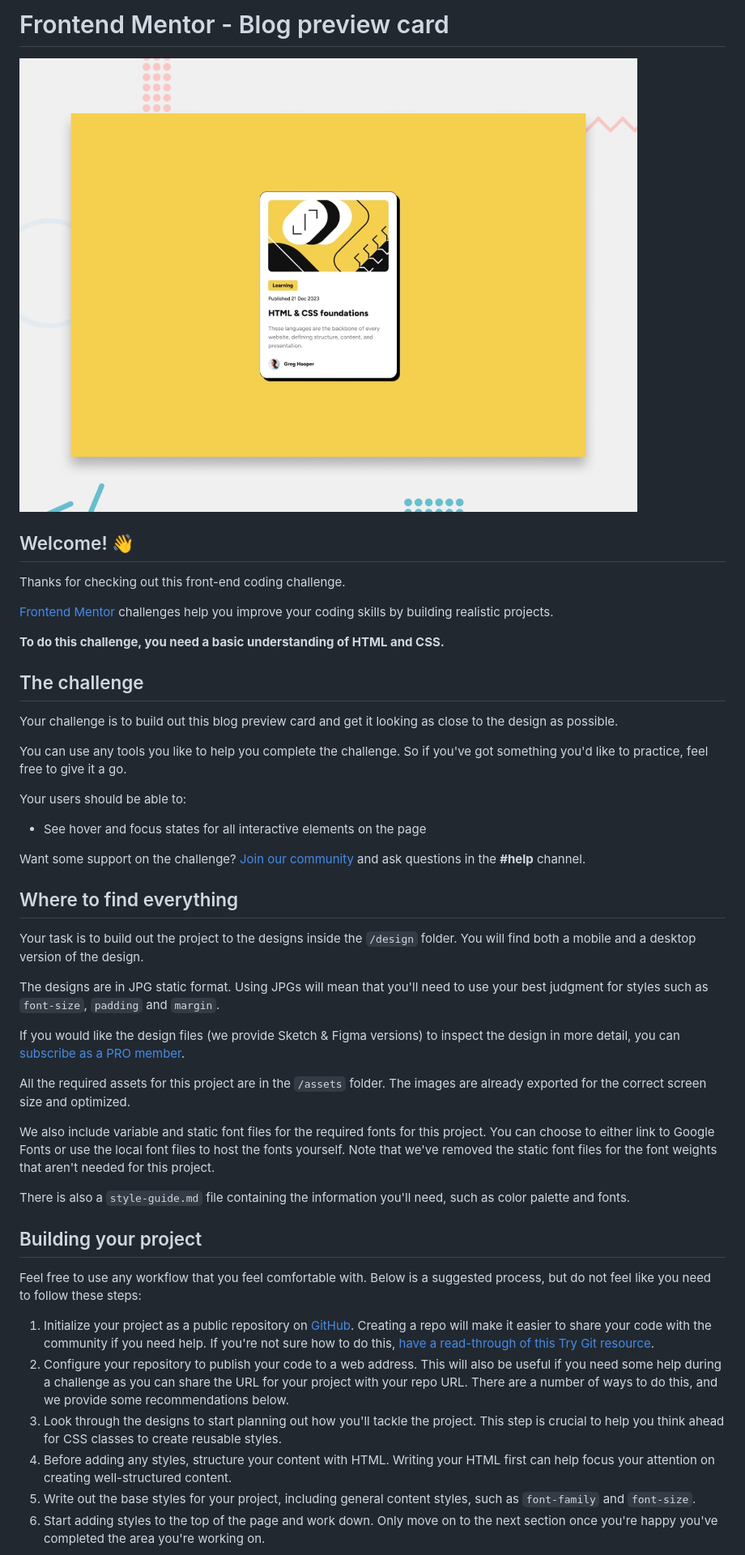
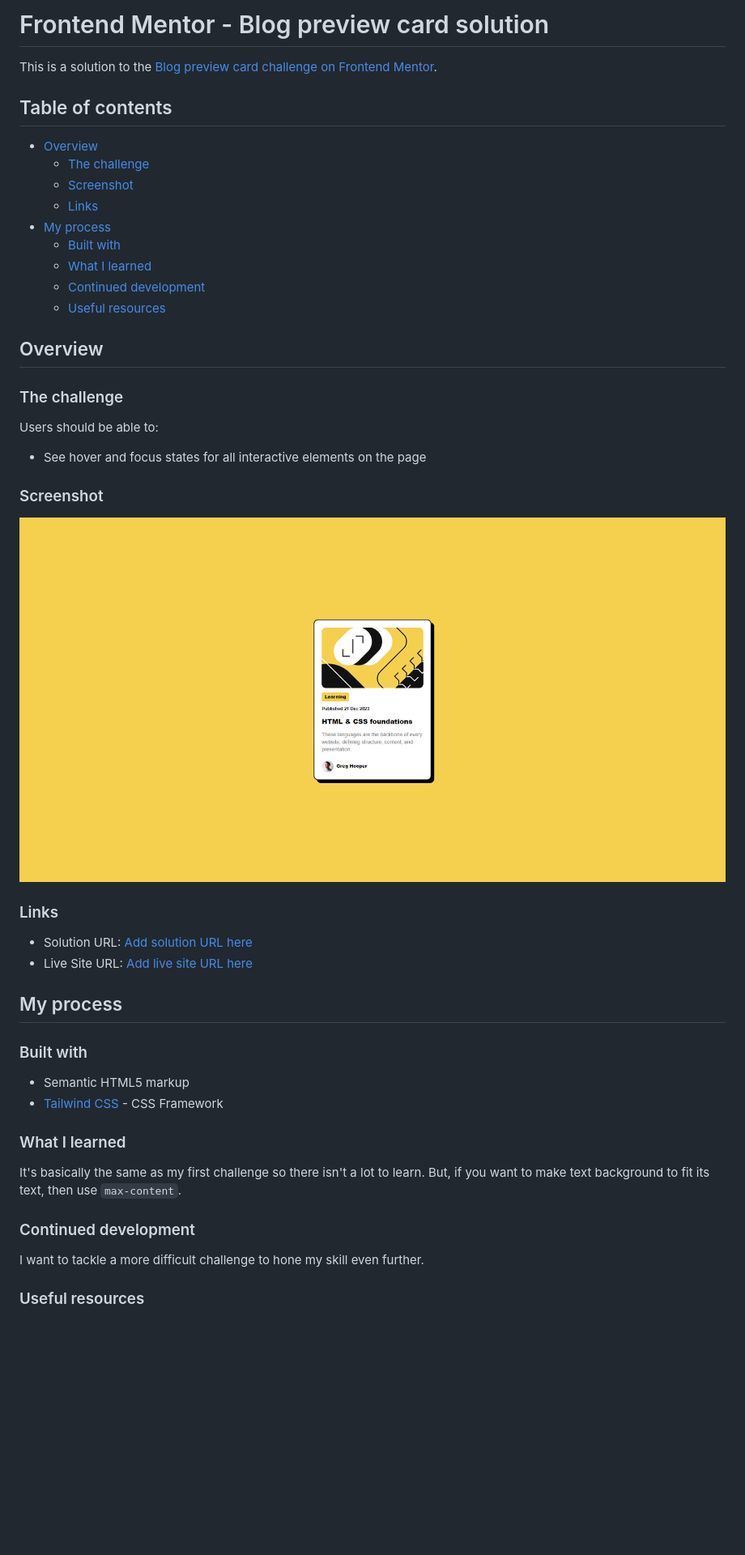
Before and after one commit to Nipaaaa1/blog-preview-card, a Markdown page: README.md, the part around the change printed below. Shown: that part at 81% size. GitHub-like rendering; pictures changed too: screenshot.png (added); blank space fills up the shorter version.

```diff
--- a/README.md
+++ b/README.md
@@ -1,49 +1,50 @@
-# Frontend Mentor - Blog preview card
+# Frontend Mentor - Blog preview card solution
 
-![Design preview for the Blog preview card coding challenge](./design/desktop-preview.jpg)
+This is a solution to the [Blog preview card challenge on Frontend Mentor](https://www.frontendmentor.io/challenges/blog-preview-card-ckPaj01IcS).
 
-## Welcome! 👋
+## Table of contents
 
-Thanks for checking out this front-end coding challenge.
+- [Overview](#overview)
+  - [The challenge](#the-challenge)
+  - [Screenshot](#screenshot)
+  - [Links](#links)
+- [My process](#my-process)
+  - [Built with](#built-with)
+  - [What I learned](#what-i-learned)
+  - [Continued development](#continued-development)
+  - [Useful resources](#useful-resources)
 
-[Frontend Mentor](https://www.frontendmentor.io) challenges help you improve your coding skills by building realistic projects.
 
-**To do this challenge, you need a basic understanding of HTML and CSS.**
+## Overview
 
-## The challenge
+### The challenge
 
-Your challenge is to build out this blog preview card and get it looking as close to the design as possible.
-
-You can use any tools you like to help you complete the challenge. So if you've got something you'd like to practice, feel free to give it a go.
-
-Your users should be able to:
+Users should be able to:
 
 - See hover and focus states for all interactive elements on the page
 
-Want some support on the challenge? [Join our community](https://www.frontendmentor.io/community) and ask questions in the **#help** channel.
+### Screenshot
 
-## Where to find everything
+![](./screenshot.png)
 
-Your task is to build out the project to the designs inside the `/design` folder. You will find both a mobile and a desktop version of the design.
+### Links
 
-The designs are in JPG static format. Using JPGs will mean that you'll need to use your best judgment for styles such as `font-size`, `padding` and `margin`.
+- Solution URL: [Add solution URL here](https://your-solution-url.com)
+- Live Site URL: [Add live site URL here](https://your-live-site-url.com)
 
-If you would like the design files (we provide Sketch & Figma versions) to inspect the design in more detail, you can [subscribe as a PRO member](https://www.frontendmentor.io/pro).
+## My process
 
-All the required assets for this project are in the `/assets` folder. The images are already exported for the correct screen size and optimized.
+### Built with
 
-We also include variable and static font files for the required fonts for this project. You can choose to either link to Google Fonts or use the local font files to host the fonts yourself. Note that we've removed the static font files for the font weights that aren't needed for this project.
+- Semantic HTML5 markup
+- [Tailwind CSS](https://tailwindcss.com) - CSS Framework
 
-There is also a `style-guide.md` file containing the information you'll need, such as color palette and fonts.
+### What I learned
 
-## Building your project
+It's basically the same as my first challenge so there isn't a lot to learn. But, if you want to make text background to fit its text, then use `max-content`.
+### Continued development
 
-Feel free to use any workflow that you feel comfortable with. Below is a suggested process, but do not feel like you need to follow these steps:
+I want to tackle a more difficult challenge to hone my skill even further.
 
-1. Initialize your project as a public repository on [GitHub](https://github.com/). Creating a repo will make it easier to share your code with the community if you need help. If you're not sure how to do this, [have a read-through of this Try Git resource](https://try.github.io/).
-2. Configure your repository to publish your code to a web address. This will also be useful if you need some help during a challenge as you can share the URL for your project with your repo URL. There are a number of ways to do this, and we provide some recommendations below.
-3. Look through the designs to start planning out how you'll tackle the project. This step is crucial to help you think ahead for CSS classes to create reusable styles.
-4. Before adding any styles, structure your content with HTML. Writing your HTML first can help focus your attention on creating well-structured content.
-5. Write out the base styles for your project, including general content styles, such as `font-family` and `font-size`.
-6. Start adding styles to the top of the page and work down. Only move on to the next section once you're happy you've completed the area you're working on.
+### Useful resources
 
```
Also changed, not shown: other parts of README.md (+1 -44 lines), README-template.md (deleted, +0 -107 lines).
